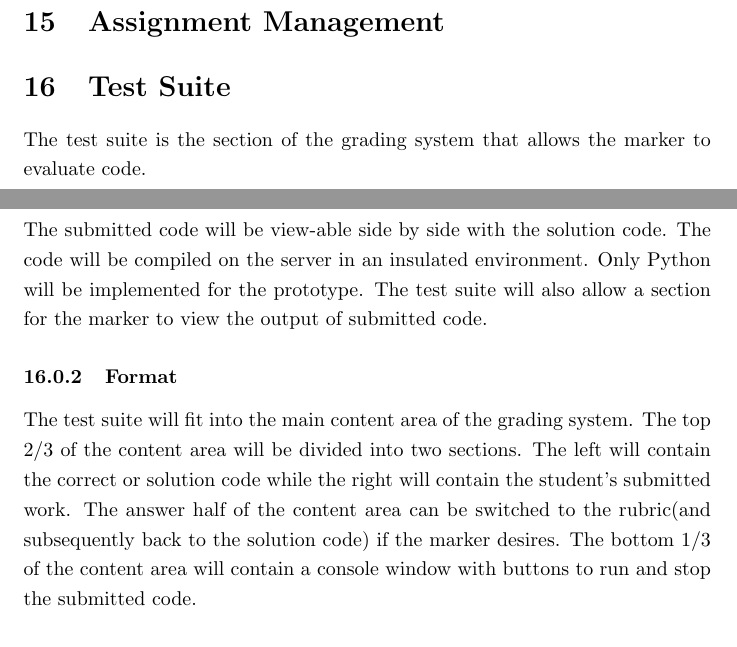
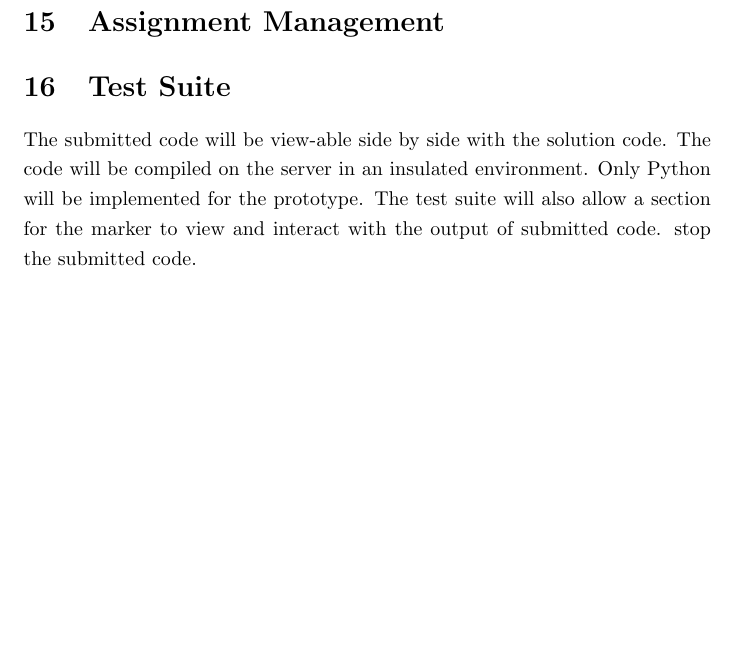
Before and after one commit to Donnervoegel/java, a LaTeX document (docs/projectSpecs.tex): two parts of pages 7 and 8 of 8 before the commit and part of page 7 of 8 after it, the two joined at a grey line, cut so that both start at the same text, the shorter picture padded with empty space. Compiled offline with pdfLaTeX.

Commit message:
Modified mock UI portion

```diff
--- a/docs/projectSpecs.tex
+++ b/docs/projectSpecs.tex
@@ -106,11 +106,8 @@ and system backup times. The system log is only visible to the System Administra
 \section{Assignment Management}
 
 \section{Test Suite}
-The test suite is the section of the grading system that allows the marker to evaluate code.
-\subsubsection{Functionality}
-The submitted code will be view-able side by side with the solution code.  The code will be compiled on the server in an insulated environment.  Only Python will be implemented for the prototype.  The test suite will also allow a section for the marker to view the output of submitted code.
-\subsubsection{Format}
-The test suite will fit into the main content area of the grading system.  The top 2/3 of the content area will be divided into two sections.  The left will contain the correct or solution code while the right will contain the student's submitted work.  The answer half of the content area can be switched to the rubric(and subsequently back to the solution code) if the marker desires.  The bottom 1/3 of the content area will contain a console window with buttons to run and stop the submitted code.
+The submitted code will be view-able side by side with the solution code.  The code will be compiled on the server in an insulated environment.  Only Python will be implemented for the prototype.  The test suite will also allow a section for the marker to view and interact with the output of submitted code.
+stop the submitted code.
 
 \section{Student/TA Group Management}
 
```
Also changed, not shown: docs/projectSpecs.pdf, 1 other file.
